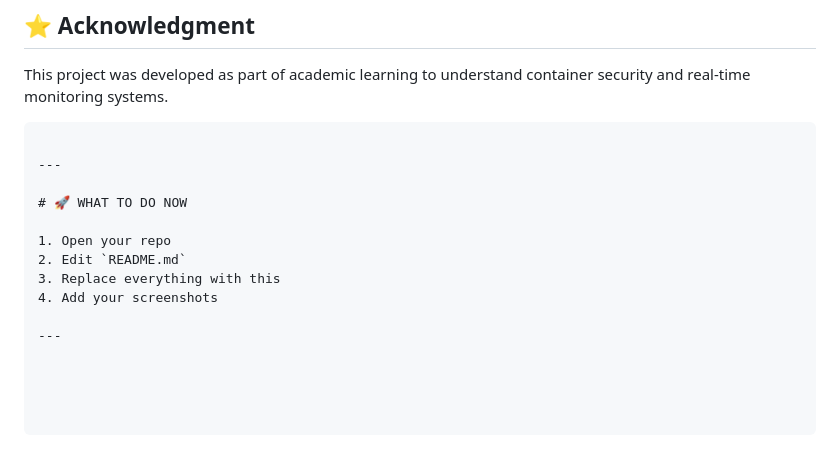
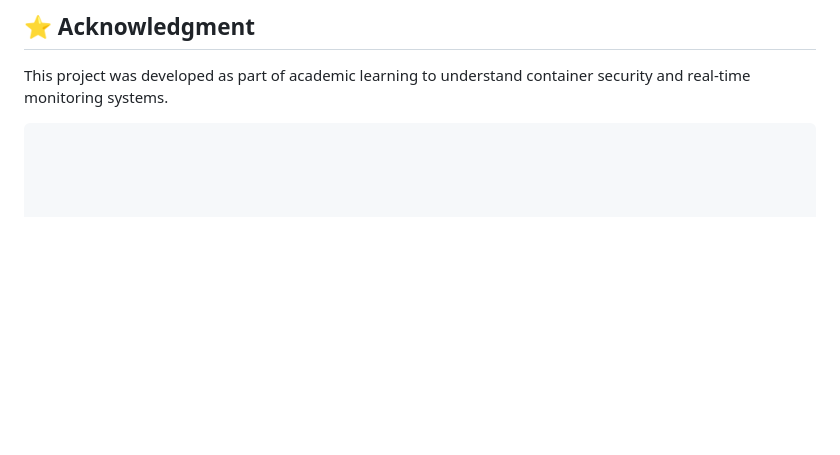
Before and after one commit to Alizaki22/container-lab, a Markdown page: README.md, the part around one of its changes. Drawn GitHub-style; blank space fills up the shorter version.

Commit message:
Add screenshots and cleanup README instructions
Updated README.md to include screenshots and removed instructions.

````diff
--- a/README.md
+++ b/README.md
@@ -167,14 +170,3 @@ This project demonstrates how container-based attacks can be simulated, detected
 This project was developed as part of academic learning to understand container security and real-time monitoring systems.
 
 ```
-
----
-
-# 🚀 WHAT TO DO NOW
-
-1. Open your repo
-2. Edit `README.md`
-3. Replace everything with this
-4. Add your screenshots
-
----
````
Also changed, not shown: other parts of README.md (+6 -3 lines).
